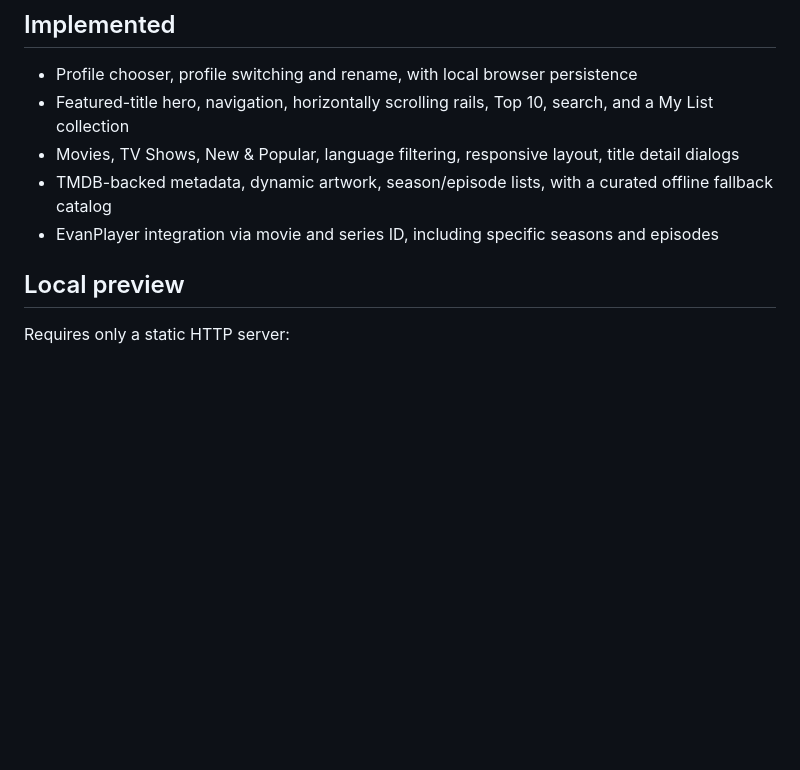
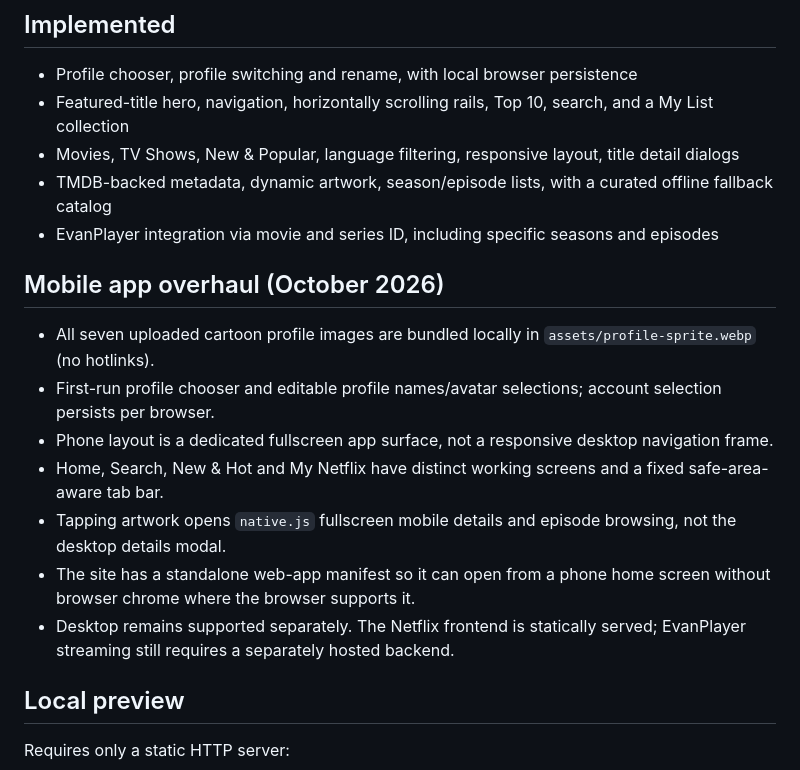
Before and after one commit to lauraevan/Netflix, a Markdown page: README.md, the part around the change. GitHub-like rendering; blank space fills up the shorter version.

Commit message:
Document native-feeling mobile redesign, local profile images and app install

```diff
--- a/README.md
+++ b/README.md
@@ -9,6 +9,16 @@ An interactive replica of the modern Netflix desktop browsing experience, connec
 - Movies, TV Shows, New & Popular, language filtering, responsive layout, title detail dialogs
 - TMDB-backed metadata, dynamic artwork, season/episode lists, with a curated offline fallback catalog
 - EvanPlayer integration via movie and series ID, including specific seasons and episodes
+
+## Mobile app overhaul (October 2026)
+
+- All seven uploaded cartoon profile images are bundled locally in `assets/profile-sprite.webp` (no hotlinks).
+- First-run profile chooser and editable profile names/avatar selections; account selection persists per browser.
+- Phone layout is a dedicated fullscreen app surface, not a responsive desktop navigation frame.
+- Home, Search, New & Hot and My Netflix have distinct working screens and a fixed safe-area-aware tab bar.
+- Tapping artwork opens `native.js` fullscreen mobile details and episode browsing, not the desktop details modal.
+- The site has a standalone web-app manifest so it can open from a phone home screen without browser chrome where the browser supports it.
+- Desktop remains supported separately. The Netflix frontend is statically served; EvanPlayer streaming still requires a separately hosted backend.
 
 ## Local preview
 
```
